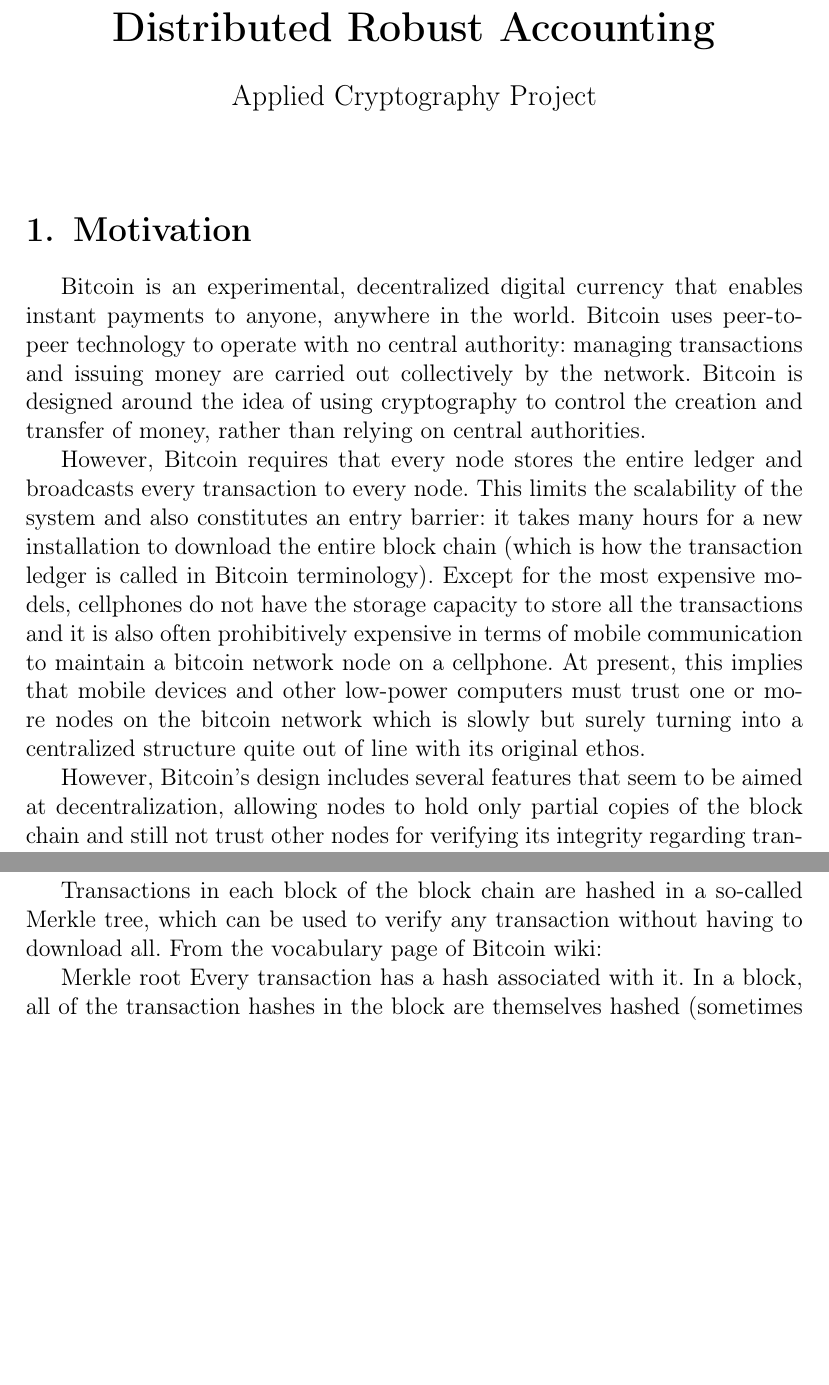
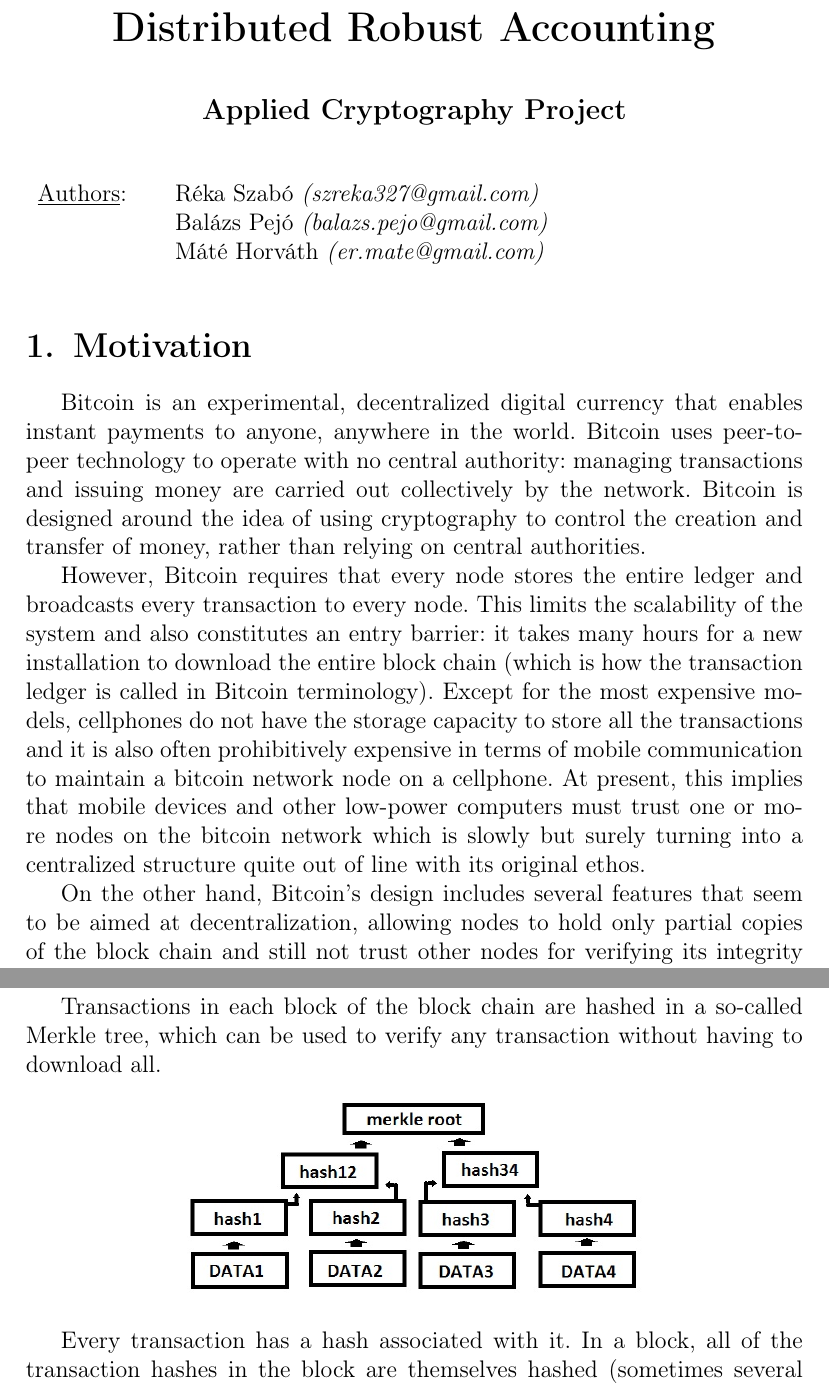
Before and after one commit to pidzso/bitcoin, a LaTeX document (bitcoin.tex): two parts of pages 1 and 2 of 8, joined at a grey line, cut so that both start at the same text, the shorter picture padded with empty space. Compiled offline with pdfLaTeX.

Commit message:
tex formazgatas

```diff
--- a/bitcoin.tex
+++ b/bitcoin.tex
@@ -11,32 +12,32 @@
 \newtheorem{defi}{Definition}
 \frenchspacing
 \begin{document}
-\pagestyle{empty}
+\pagestyle{fancy}
+\lfoot{\includegraphics[width=2cm]{elte.jpg}}
+\rfoot{\includegraphics[width=2cm]{eit.jpg}}
+\lhead{A lightweight Bitcoin client}
+\rhead{}
 \begin{center}
 \LARGE{\textbf{Distributed Robust Accounting}}\\
 \vspace{0.5cm}
-\large{Applied Cryptography Project}\\
-\vspace{1cm}
+\textbf{\large{Applied Cryptography Project}}\\
+\vspace{0.5cm}
 \end{center}
+\begin{tabular}{p{2cm}l}
+\underline{Authors}:&Réka Szabó \textit{(szreka327@gmail.com)}\\
+&Balázs Pejó \textit{(balazs.pejo@gmail.com)}\\
+&Máté Horváth \textit{(er.mate@gmail.com)}
+\end{tabular}
+\vspace{0.5cm}
+\section{Motivation}
+Bitcoin is an experimental, decentralized digital currency that enables instant payments to anyone, anywhere in the world. Bitcoin uses peer-to-peer technology to operate with no central authority: managing transactions and issuing money are carried out collectively by the network. Bitcoin is designed around the idea of using cryptography to control the creation and transfer of money, rather than relying on central authorities.
 
-\section{Motivation}
-Bitcoin is an experimental, decentralized digital currency that enables instant payments to anyone, anywhere in the world. Bitcoin uses peer-to-peer technology to operate with no central authority: managing transactions and issuing money are carried out collectively by the network.
-Bitcoin is designed around the idea of using cryptography to control the creation and transfer of money, rather than relying on central authorities.
+However, Bitcoin requires that every node stores the entire ledger and broadcasts every transaction to every node. This limits the scalability of the system and also constitutes an entry barrier: it takes many hours for a new installation to download the entire block chain (which is how the transaction ledger is called in Bitcoin terminology). Except for the most expensive models, cellphones do not have the storage capacity to store all the transactions and it is also often prohibitively expensive in terms of mobile communication to maintain a bitcoin network node on a cellphone. At present, this implies that mobile devices and other low-power computers must trust one or more nodes
+on the bitcoin network which is slowly but surely turning into a centralized structure quite out of line with its original ethos.
 
-However, Bitcoin requires that every node stores the entire ledger and broadcasts
-every transaction to every node. This limits the scalability of the system and also constitutes
-an entry barrier: it takes many hours for a new installation to download the
-entire block chain (which is how the transaction ledger is called in Bitcoin terminology).
-Except for the most expensive models, cellphones do not have the storage capacity to
-store all the transactions and it is also often prohibitively expensive in terms of mobile communication to maintain a bitcoin network node on a cellphone. At present, this implies
-that mobile devices and other low-power computers must trust one or more nodes
-on the bitcoin network which is slowly but surely turning into a centralized structure
-quite out of line with its original ethos.
+On the other hand, Bitcoin's design includes several features that seem to be aimed at decentralization, allowing nodes to hold only partial copies of the block chain and still not trust other nodes for verifying its integrity regarding transactions and accounts of interest. The goal of this project is to design and maybe prototype such decentralization.
 
-However, Bitcoin's design includes several features that seem to be aimed at decentralization,
-allowing nodes to hold only partial copies of the block chain and still not trust
-other nodes for verifying its integrity regarding transactions and accounts of interest. The
-goal of this project is to design and maybe prototype such decentralization.
+\newpage
 
 \section{Background}
 
@@ -44,9 +45,11 @@
 
 The act of checking, storing and updating the database for every single transaction is quite intensive. Catching up to the current state of the database from scratch is also very slow. For this reason, not every computer can run a full node.
 
-Transactions in each block of the block chain are hashed in a so-called Merkle tree,
-which can be used to verify any transaction without having to download all. From the
-vocabulary page of Bitcoin wiki:
+Transactions in each block of the block chain are hashed in a so-called Merkle tree, which can be used to verify any transaction without having to download all.
 
-Merkle root Every transaction has a hash associated with it. In a block,
-all of the transaction hashes in the block are themselves hashed (sometimes
+\begin{center}
+\includegraphics[width=8cm]{mroot.jpg}
+\end{center}
+
+Every transaction has a hash associated with it. In a block, all of the transaction hashes in the block are themselves hashed (sometimes several times - the exact process is complex), and the result is the Merkle root. In other words, the Merkle root is the hash of all the hashes of all the transactions in the block. The Merkle root is included in the block header. With this scheme, it is possible to securely verify that a transaction has
+been accepted by the network (and get the number of confirmations) by downloading just the tiny block headers and Merkle tree - downloading the entire block chain is unnecessary. This feature is currently not used in Bitcoin, but it will be in the future.
```
Also changed, not shown: eit.jpg (added), elte.jpg (added), mroot.jpg (added), bitcoin.tex (31 more changed lines).
